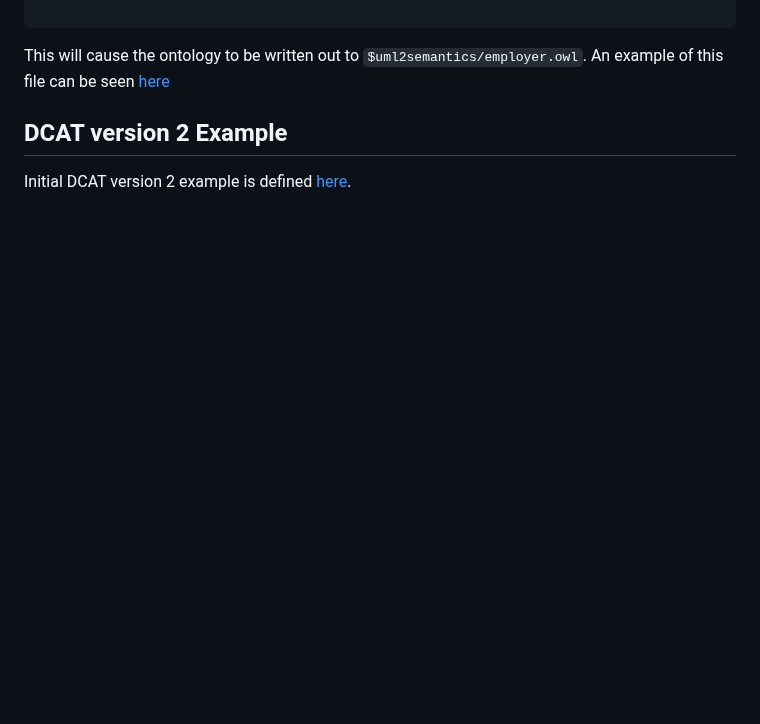
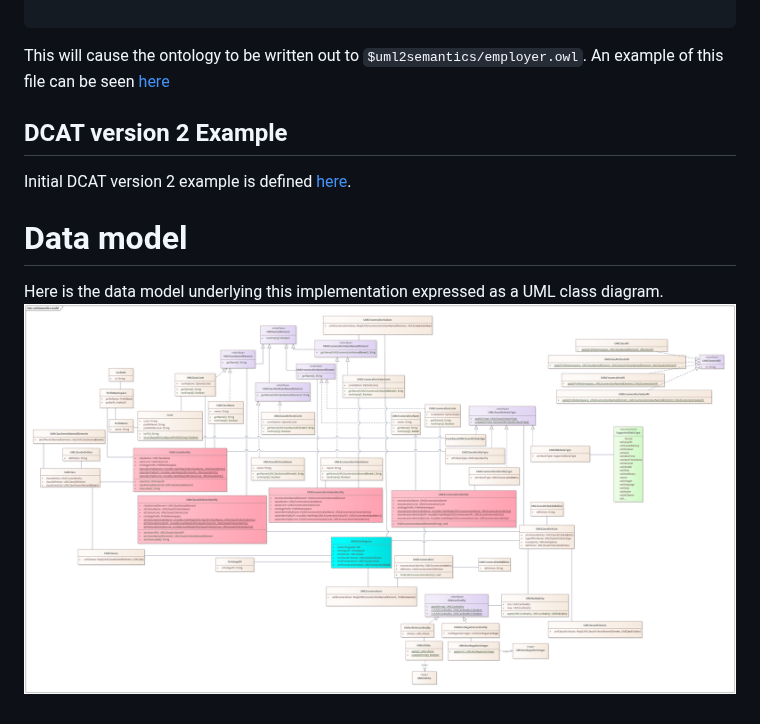
Before and after one commit to henrietteharmse/uml2semantics, a Markdown page: README.md, the part around the change. Drawn GitHub-style; pictures changed too: docs/uml2semantics-data-model.png (added); blank space fills up the shorter version.

Commit message:
Documenting data model of uml2semantics.

```diff
--- a/README.md
+++ b/README.md
@@ -102,3 +102,7 @@ This will cause the ontology to be written out to `$uml2semantics/employer.owl`.
 
 ## DCAT version 2 Example
 Initial DCAT version 2 example is defined [here](./examples/dcat2/README.md).
+
+# Data model
+Here is the data model underlying this implementation expressed as a UML class diagram.
+![uml2semantics data model](./docs/uml2semantics-data-model.png)
```
Also changed, not shown: 5 other files.
